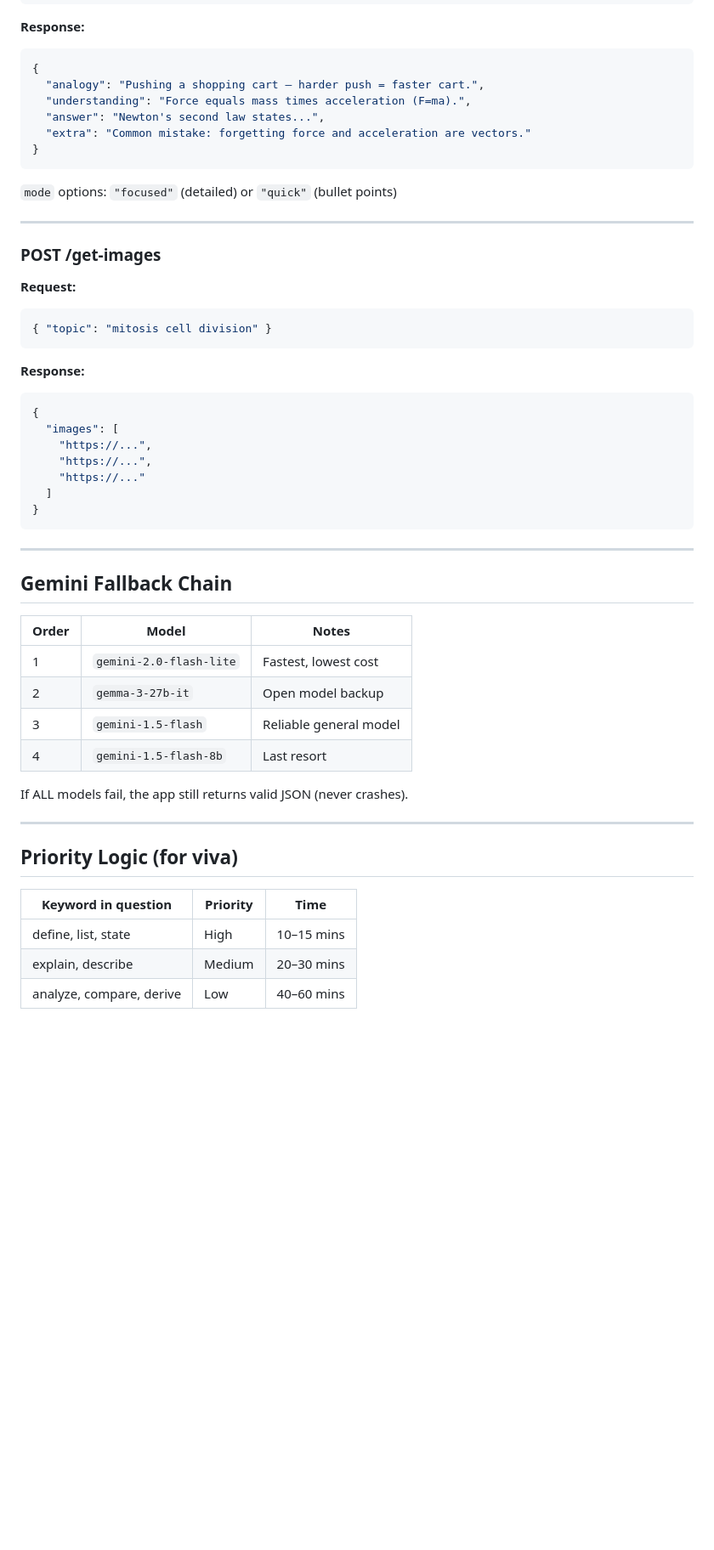
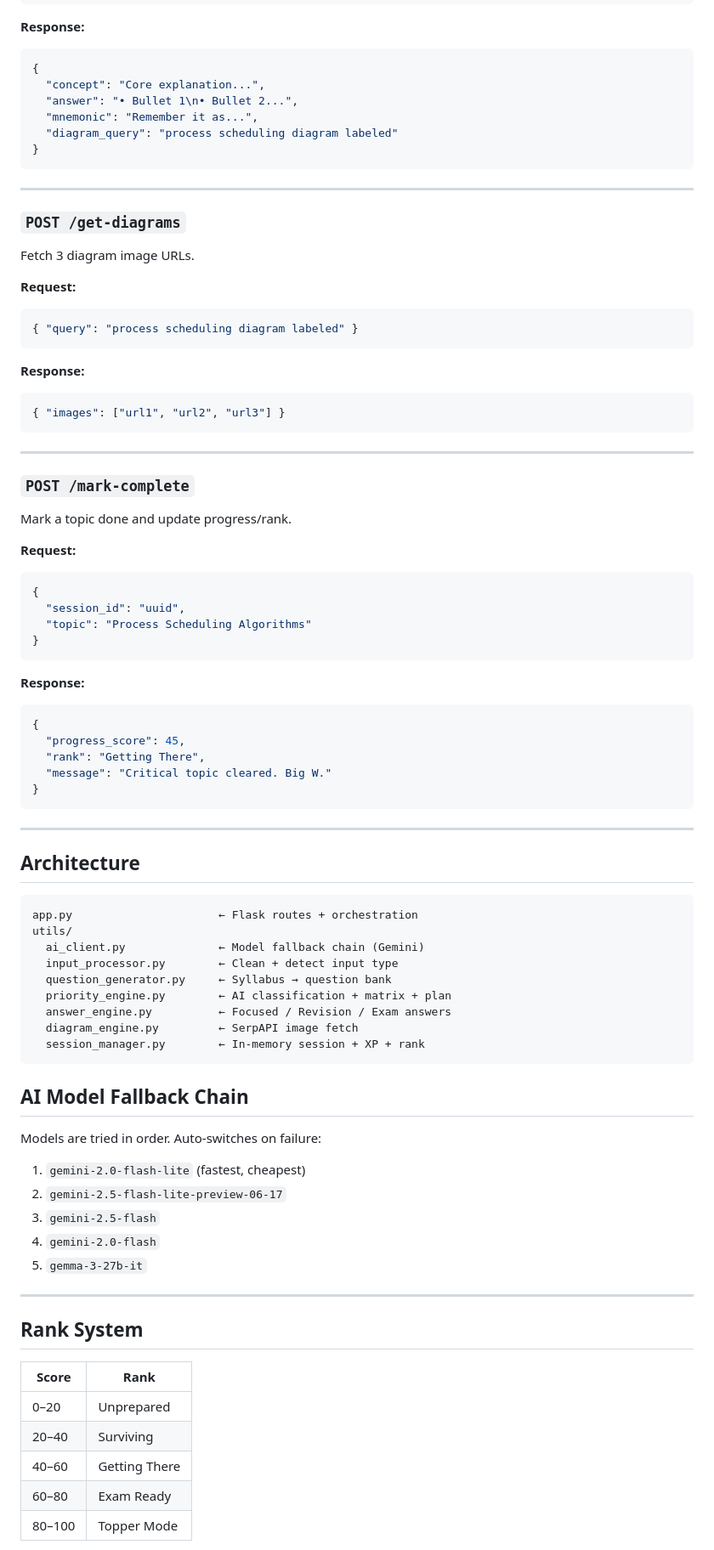
Before and after one commit to propeg19-boop/mini-project-exam-cram-ai-2, a Markdown page: README.md, the part around one of its changes. Shown at 85% size. Rendered like a GitHub page; blank space fills up the shorter version.

````diff
--- a/README.md
+++ b/README.md
@@ -85,55 +94,87 @@ python app.py
 **Response:**
 ```json
 {
-  "analogy": "Pushing a shopping cart — harder push = faster cart.",
-  "understanding": "Force equals mass times acceleration (F=ma).",
-  "answer": "Newton's second law states...",
-  "extra": "Common mistake: forgetting force and acceleration are vectors."
+  "concept": "Core explanation...",
+  "answer": "• Bullet 1\n• Bullet 2...",
+  "mnemonic": "Remember it as...",
+  "diagram_query": "process scheduling diagram labeled"
 }
 ```
 
-`mode` options: `"focused"` (detailed) or `"quick"` (bullet points)
+---
+
+### `POST /get-diagrams`
+
+Fetch 3 diagram image URLs.
+
+**Request:**
+```json
+{ "query": "process scheduling diagram labeled" }
+```
+
+**Response:**
+```json
+{ "images": ["url1", "url2", "url3"] }
+```
 
 ---
 
-### POST /get-images
+### `POST /mark-complete`
+
+Mark a topic done and update progress/rank.
 
 **Request:**
 ```json
-{ "topic": "mitosis cell division" }
+{
+  "session_id": "uuid",
+  "topic": "Process Scheduling Algorithms"
+}
 ```
 
 **Response:**
 ```json
 {
-  "images": [
-    "https://...",
-    "https://...",
-    "https://..."
-  ]
+  "progress_score": 45,
+  "rank": "Getting There",
+  "message": "Critical topic cleared. Big W."
 }
 ```
 
 ---
 
-## Gemini Fallback Chain
+## Architecture
 
-| Order | Model | Notes |
-|-------|-------|-------|
-| 1 | `gemini-2.0-flash-lite` | Fastest, lowest cost |
-| 2 | `gemma-3-27b-it` | Open model backup |
-| 3 | `gemini-1.5-flash` | Reliable general model |
-| 4 | `gemini-1.5-flash-8b` | Last resort |
+```
+app.py                      ← Flask routes + orchestration
+utils/
+  ai_client.py              ← Model fallback chain (Gemini)
+  input_processor.py        ← Clean + detect input type
+  question_generator.py     ← Syllabus → question bank
+  priority_engine.py        ← AI classification + matrix + plan
+  answer_engine.py          ← Focused / Revision / Exam answers
+  diagram_engine.py         ← SerpAPI image fetch
+  session_manager.py        ← In-memory session + XP + rank
+```
 
-If ALL models fail, the app still returns valid JSON (never crashes).
+## AI Model Fallback Chain
+
+Models are tried in order. Auto-switches on failure:
+
+1. `gemini-2.0-flash-lite` (fastest, cheapest)
+2. `gemini-2.5-flash-lite-preview-06-17`
+3. `gemini-2.5-flash`
+4. `gemini-2.0-flash`
+5. `gemma-3-27b-it`
 
 ---
 
-## Priority Logic (for viva)
+## Rank System
 
-| Keyword in question | Priority | Time |
-|---------------------|----------|------|
-| define, list, state | High | 10–15 mins |
-| explain, describe | Medium | 20–30 mins |
-| analyze, compare, derive | Low | 40–60 mins |
+| Score | Rank |
+|-------|------|
+| 0–20  | Unprepared |
+| 20–40 | Surviving |
+| 40–60 | Getting There |
+| 60–80 | Exam Ready |
+| 80–100 | Topper Mode |
 
````
Also changed, not shown: other parts of README.md (+55 -40 lines).
